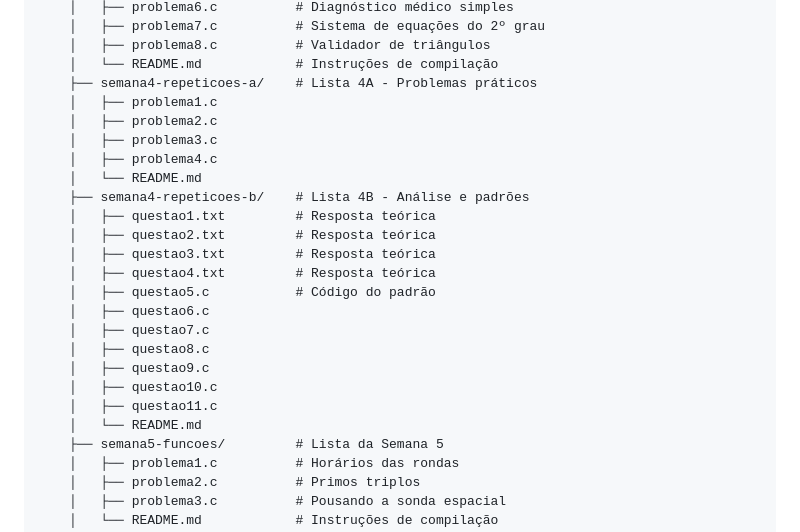
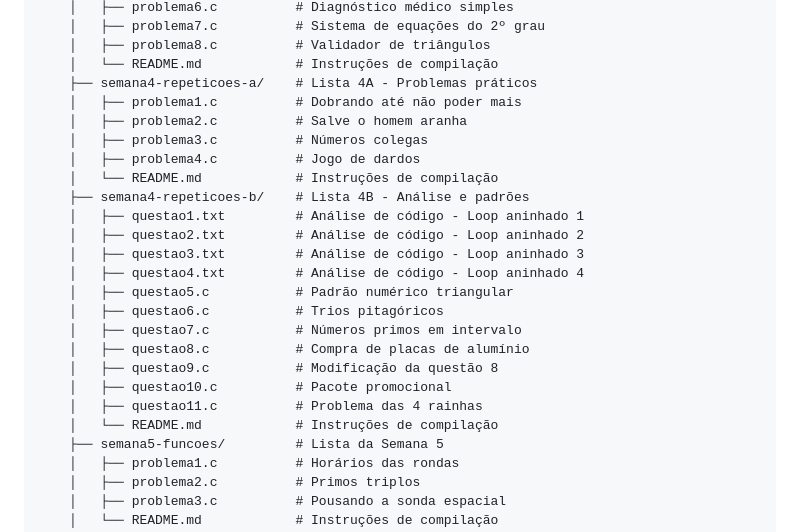
Before and after one commit to fmarquesfilho/itp-2025-2, a Markdown page: leituras/s4/instrucoes-entrega-u1.md, the part around the change. GitHub-like rendering.

Commit message:
inclui detalhes de cada problema na estrutura de código

```diff
--- a/leituras/s4/instrucoes-entrega-u1.md
+++ b/leituras/s4/instrucoes-entrega-u1.md
@@ -62,24 +62,24 @@ sobrenome-nome-itp-u1-2025-2.zip
     │   ├── problema8.c          # Validador de triângulos
     │   └── README.md            # Instruções de compilação
     ├── semana4-repeticoes-a/    # Lista 4A - Problemas práticos
-    │   ├── problema1.c
-    │   ├── problema2.c
-    │   ├── problema3.c
-    │   ├── problema4.c
-    │   └── README.md
+    │   ├── problema1.c          # Dobrando até não poder mais
+    │   ├── problema2.c          # Salve o homem aranha
+    │   ├── problema3.c          # Números colegas
+    │   ├── problema4.c          # Jogo de dardos
+    │   └── README.md            # Instruções de compilação
     ├── semana4-repeticoes-b/    # Lista 4B - Análise e padrões
-    │   ├── questao1.txt         # Resposta teórica
-    │   ├── questao2.txt         # Resposta teórica
-    │   ├── questao3.txt         # Resposta teórica
-    │   ├── questao4.txt         # Resposta teórica
-    │   ├── questao5.c           # Código do padrão
-    │   ├── questao6.c
-    │   ├── questao7.c
-    │   ├── questao8.c
-    │   ├── questao9.c
-    │   ├── questao10.c
-    │   ├── questao11.c
-    │   └── README.md
+    │   ├── questao1.txt         # Análise de código - Loop aninhado 1
+    │   ├── questao2.txt         # Análise de código - Loop aninhado 2
+    │   ├── questao3.txt         # Análise de código - Loop aninhado 3
+    │   ├── questao4.txt         # Análise de código - Loop aninhado 4
+    │   ├── questao5.c           # Padrão numérico triangular
+    │   ├── questao6.c           # Trios pitagóricos
+    │   ├── questao7.c           # Números primos em intervalo
+    │   ├── questao8.c           # Compra de placas de alumínio
+    │   ├── questao9.c           # Modificação da questão 8
+    │   ├── questao10.c          # Pacote promocional
+    │   ├── questao11.c          # Problema das 4 rainhas
+    │   └── README.md            # Instruções de compilação
     ├── semana5-funcoes/         # Lista da Semana 5
     │   ├── problema1.c          # Horários das rondas
     │   ├── problema2.c          # Primos triplos
```
